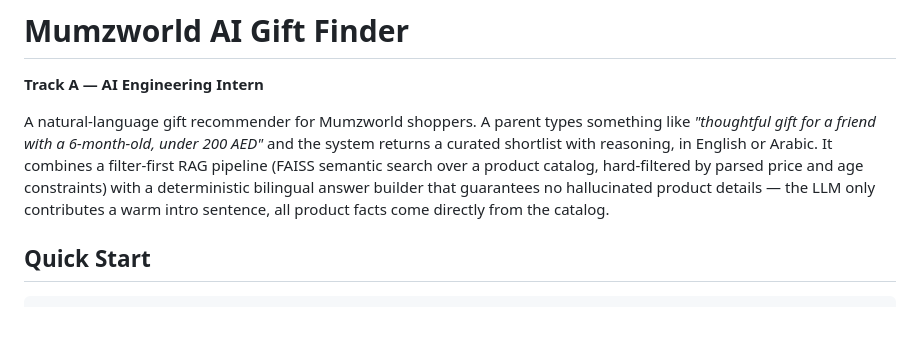
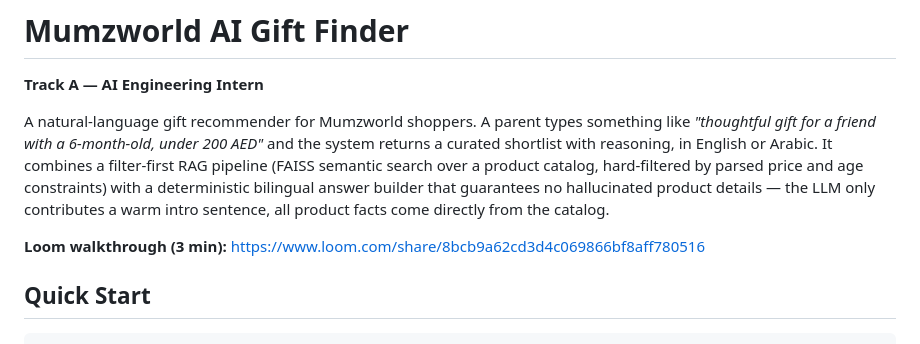
Before and after one commit to manelhomri2/mumzworld-ai-gift-finder, a Markdown page: README.md, the part around the change. Rendered like a GitHub page; blank space fills up the shorter version.

Commit message:
add Loom walkthrough link to README

```diff
--- a/README.md
+++ b/README.md
@@ -3,6 +3,9 @@
 **Track A — AI Engineering Intern**
 
 A natural-language gift recommender for Mumzworld shoppers. A parent types something like *"thoughtful gift for a friend with a 6-month-old, under 200 AED"* and the system returns a curated shortlist with reasoning, in English or Arabic. It combines a filter-first RAG pipeline (FAISS semantic search over a product catalog, hard-filtered by parsed price and age constraints) with a deterministic bilingual answer builder that guarantees no hallucinated product details — the LLM only contributes a warm intro sentence, all product facts come directly from the catalog.
+
+**Loom walkthrough (3 min):**
+https://www.loom.com/share/8bcb9a62cd3d4c069866bf8aff780516
 
 ## Quick Start
 
```
